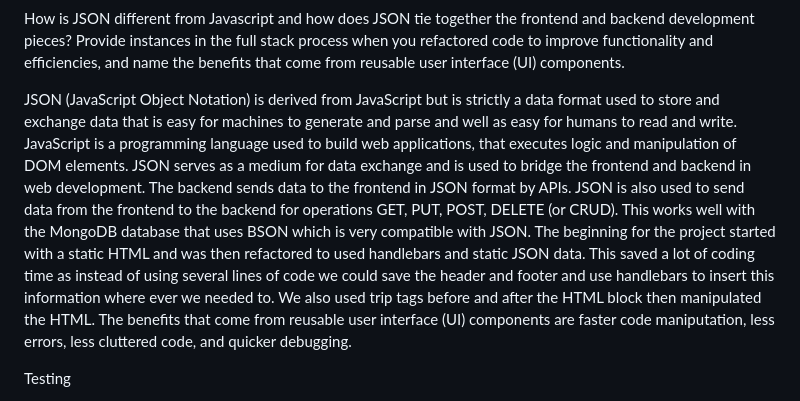
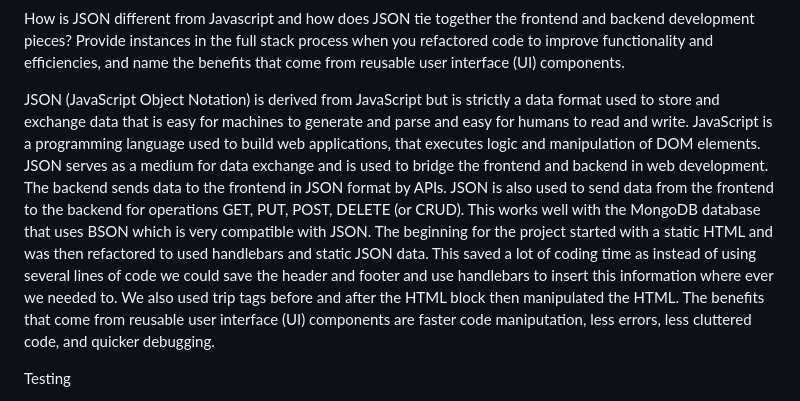
Before and after one commit to nikkic507/CS465-Full-Stack-Development-1, a Markdown page: README.md, the part around the change. Drawn GitHub-style.

```diff
--- a/README.md
+++ b/README.md
@@ -12,7 +12,7 @@ Functionality
 How is JSON different from Javascript and how does JSON tie together the frontend and backend development pieces?
 Provide instances in the full stack process when you refactored code to improve functionality and efficiencies, and name the benefits that come from reusable user interface (UI) components.
 
-JSON (JavaScript Object Notation) is derived from JavaScript but is strictly a data format used to store and exchange data that is easy for machines to generate and parse and well as easy for humans to read and write. JavaScript is a programming language used to build web applications, that executes logic and manipulation of DOM elements. JSON serves as a medium for data exchange and is used to bridge the frontend and backend in web development. The backend sends data to the frontend in JSON format by APIs. JSON is also used to send data from the frontend to the backend for operations GET, PUT, POST, DELETE (or CRUD). This works well with the MongoDB database that uses BSON which is very compatible with JSON. The beginning for the project started with a static HTML and was then refactored to used handlebars and static JSON data. This saved a lot of coding time as instead of using several lines of code we could save the header and footer and use handlebars to insert this information where ever we needed to. We also used trip tags before and after the HTML block then manipulated the HTML. The benefits that come from reusable user interface (UI) components are faster code maniputation, less errors, less cluttered code, and quicker debugging.
+JSON (JavaScript Object Notation) is derived from JavaScript but is strictly a data format used to store and exchange data that is easy for machines to generate and parse and easy for humans to read and write. JavaScript is a programming language used to build web applications, that executes logic and manipulation of DOM elements. JSON serves as a medium for data exchange and is used to bridge the frontend and backend in web development. The backend sends data to the frontend in JSON format by APIs. JSON is also used to send data from the frontend to the backend for operations GET, PUT, POST, DELETE (or CRUD). This works well with the MongoDB database that uses BSON which is very compatible with JSON. The beginning for the project started with a static HTML and was then refactored to used handlebars and static JSON data. This saved a lot of coding time as instead of using several lines of code we could save the header and footer and use handlebars to insert this information where ever we needed to. We also used trip tags before and after the HTML block then manipulated the HTML. The benefits that come from reusable user interface (UI) components are faster code maniputation, less errors, less cluttered code, and quicker debugging.
 
 Testing
 
```
